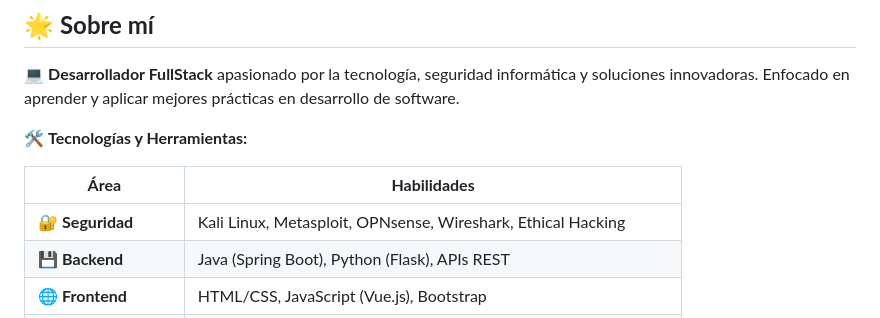
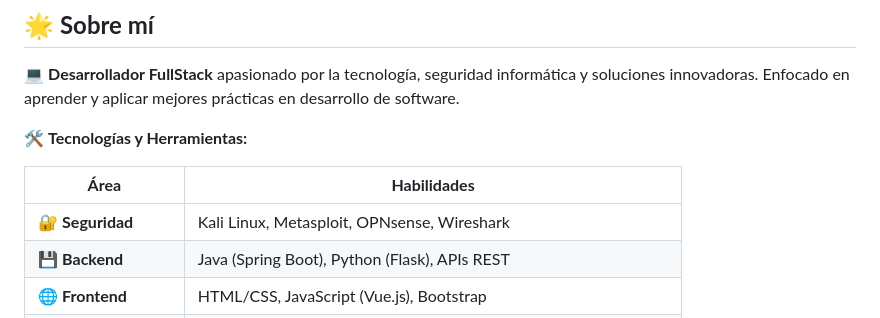
Before and after one commit to saul19bautista/saul19bautista, a Markdown page: README.md, the part around the change. GitHub-like rendering.

```diff
--- a/README.md
+++ b/README.md
@@ -18,7 +18,7 @@
 
 | **Área**       | **Habilidades**                                                                                     |
 |----------------|----------------------------------------------------------------------------------------------------|
-| 🔐 **Seguridad**  | Kali Linux, Metasploit, OPNsense, Wireshark, Ethical Hacking                                      |
+| 🔐 **Seguridad**  | Kali Linux, Metasploit, OPNsense, Wireshark                                     |
 | 💾 **Backend**    | Java (Spring Boot), Python (Flask), APIs REST                                     |
 | 🌐 **Frontend**   | HTML/CSS, JavaScript (Vue.js), Bootstrap                                                           |
 | 🗄️ **Bases de Datos** | Oracle Cloud, MySQL, PostgreSQL, Diseño de modelos relacionales                                   |
```
